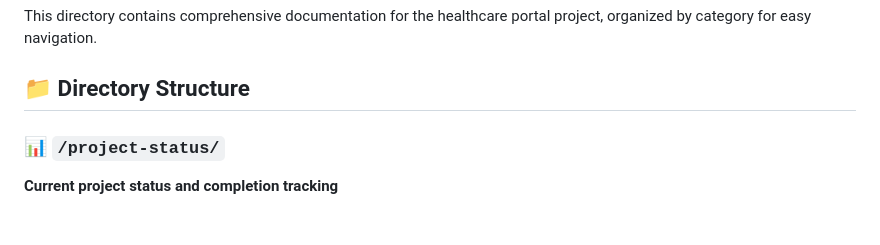
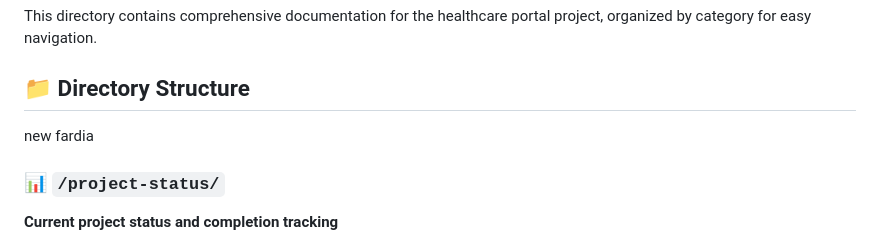
Before and after one commit to faridahessen6-hue/Gov-Hospitals, a Markdown page: docs/README.md, the part around the change. GitHub-like rendering.

```diff
--- a/docs/README.md
+++ b/docs/README.md
@@ -3,7 +3,7 @@
 This directory contains comprehensive documentation for the healthcare portal project, organized by category for easy navigation.
 
 ## 📁 Directory Structure
-
+new fardia
 ### 📊 `/project-status/`
 **Current project status and completion tracking**
 - `IMPLEMENTATION_STATUS.md` - Detailed progress tracking and phase completion status
```
